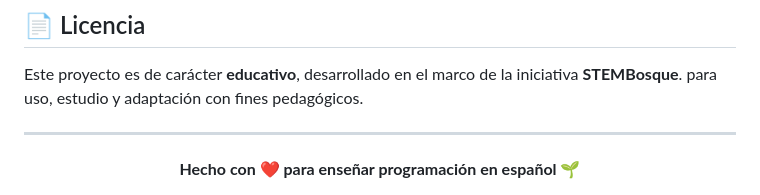
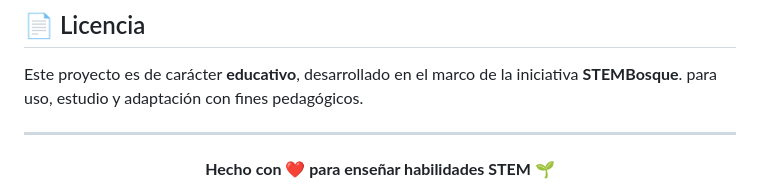
Before and after one commit to Sebastian542/Stem_Bosque, a Markdown page: README.md, the part around the change. GitHub-like rendering.

```diff
--- a/README.md
+++ b/README.md
@@ -170,5 +170,5 @@ Este proyecto es de carácter **educativo**, desarrollado en el marco de la inic
 ---
 
 <div align="center">
-  <b>Hecho con ❤️ para enseñar programación en español 🌱</b>
+  <b>Hecho con ❤️ para enseñar  habilidades STEM  🌱</b>
 </div>
```
